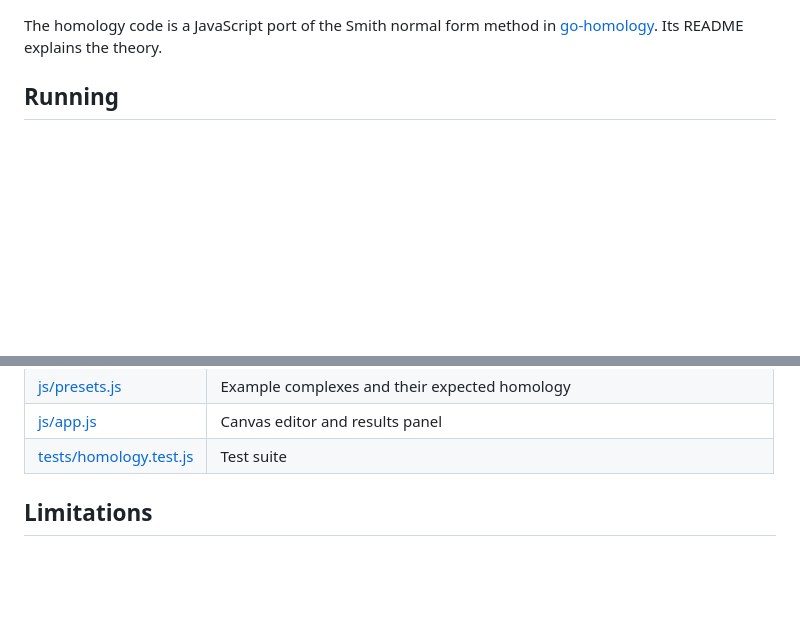
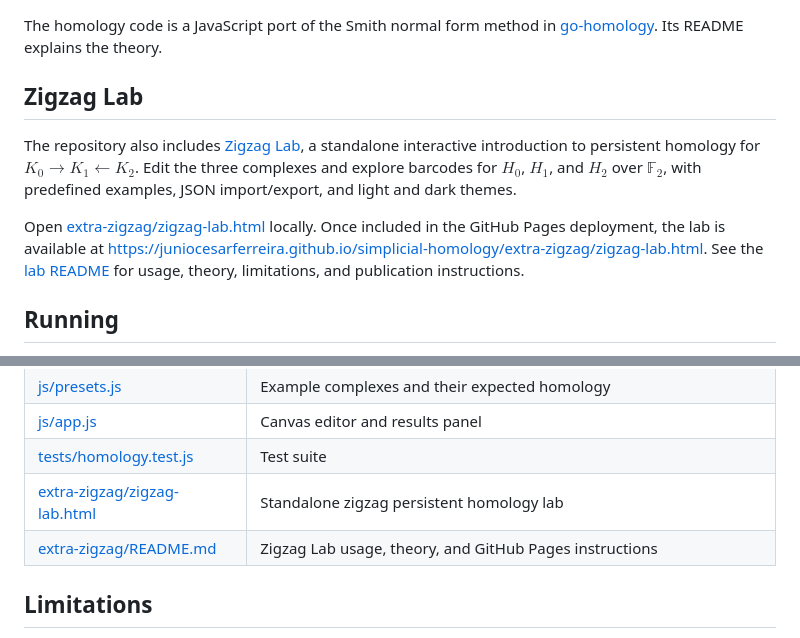
Before and after one commit to JunioCesarFerreira/simplicial-homology, a Markdown page: README.md, 2 parts joined by grey strips. GitHub-like rendering; blank space fills up the shorter version.

Commit message:
Adds html zigzag-lab

```diff
--- a/README.md
+++ b/README.md
@@ -12,6 +12,12 @@ Draw vertices, fill in edges, triangles, tetrahedra or higher simplices, and the
 - the boundary matrices $\partial_k$ with their invariant factors.
 
 The homology code is a JavaScript port of the Smith normal form method in [go-homology](https://github.com/JunioCesarFerreira/go-homology). Its README explains the theory.
+
+## Zigzag Lab
+
+The repository also includes [Zigzag Lab](extra-zigzag/README.md), a standalone interactive introduction to persistent homology for $K_0 \to K_1 \leftarrow K_2$. Edit the three complexes and explore barcodes for $H_0$, $H_1$, and $H_2$ over $\mathbb{F}_2$, with predefined examples, JSON import/export, and light and dark themes.
+
+Open [extra-zigzag/zigzag-lab.html](extra-zigzag/zigzag-lab.html) locally. Once included in the GitHub Pages deployment, the lab is available at <https://juniocesarferreira.github.io/simplicial-homology/extra-zigzag/zigzag-lab.html>. See the [lab README](extra-zigzag/README.md) for usage, theory, limitations, and publication instructions.
 
 ## Running
 
@@ -78,6 +84,8 @@ Requires Node.js 20 or newer. Besides the known homology of every example, the s
 | [js/presets.js](js/presets.js) | Example complexes and their expected homology |
 | [js/app.js](js/app.js) | Canvas editor and results panel |
 | [tests/homology.test.js](tests/homology.test.js) | Test suite |
+| [extra-zigzag/zigzag-lab.html](extra-zigzag/zigzag-lab.html) | Standalone zigzag persistent homology lab |
+| [extra-zigzag/README.md](extra-zigzag/README.md) | Zigzag Lab usage, theory, and GitHub Pages instructions |
 
 ## Limitations
 
```
Also changed, not shown: extra-zigzag/README.md (added, +100 -0 lines).
